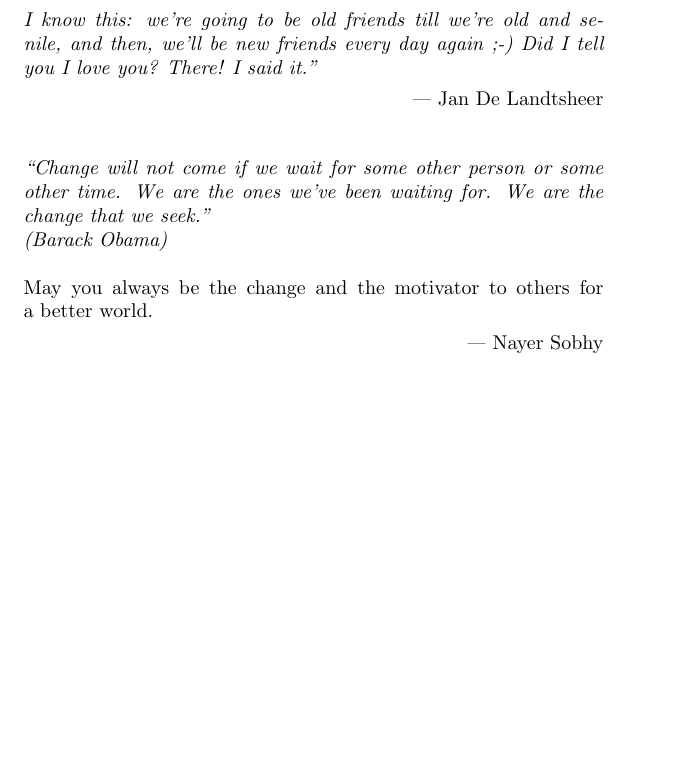
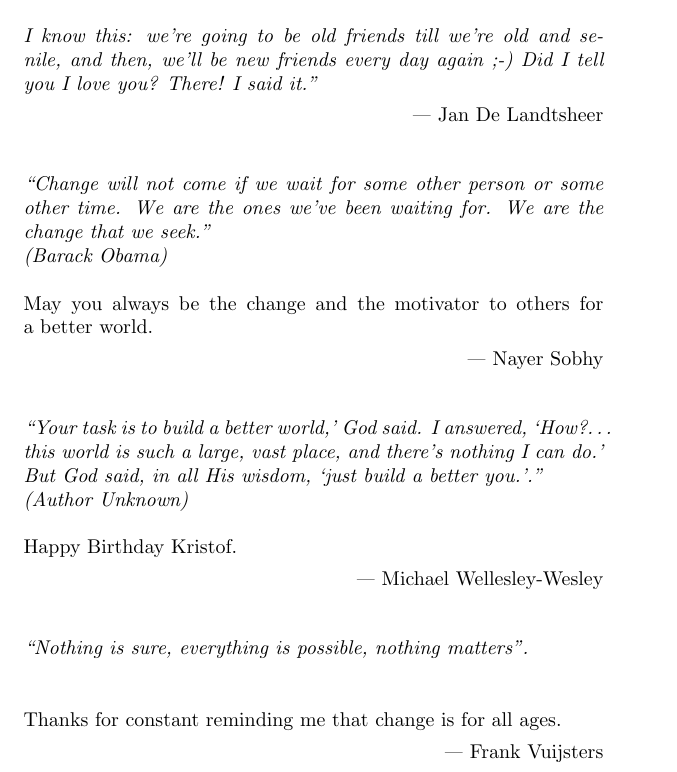
Before and after one commit to weynandkuijpers/change_is_good, a LaTeX book (LaTeX/quotes2.tex): part of page 7 of 7, cut so that both start at the same text, the shorter picture padded with empty space. Compiled offline with pdfLaTeX.

Commit message:
Added two quotes.

```diff
--- a/LaTeX/quotes2.tex
+++ b/LaTeX/quotes2.tex
@@ -282,4 +282,25 @@ Did I tell you I love you? There! I said it.''
 \\
 \textup{May you always be the change and the motivator to others for a better world.}
 \par\raggedleft--- \textup{Nayer Sobhy} }
+
+\bigskip
+\bigskip
+\bigskip
+
+\chapterprecishere{``Your task is to build a better world,’ God said. I answered, ‘How?… this world is such a large, vast place, and there’s nothing I can do.’ But God said, in all His wisdom, ‘just build a better you.’.''
+\\ (Author Unknown) \\
+\\
+\textup{Happy Birthday Kristof.}
+\par\raggedleft--- \textup{Michael Wellesley-Wesley} }
+
+\bigskip
+\bigskip
+\bigskip
+
+\chapterprecishere{``Nothing is sure, everything is possible, nothing matters''.
+\\  \\
+\\
+\textup{Thanks for constant reminding me that change is for all ages.}
+\par\raggedleft--- \textup{Frank Vuijsters} }
+
 \end{document}
```
